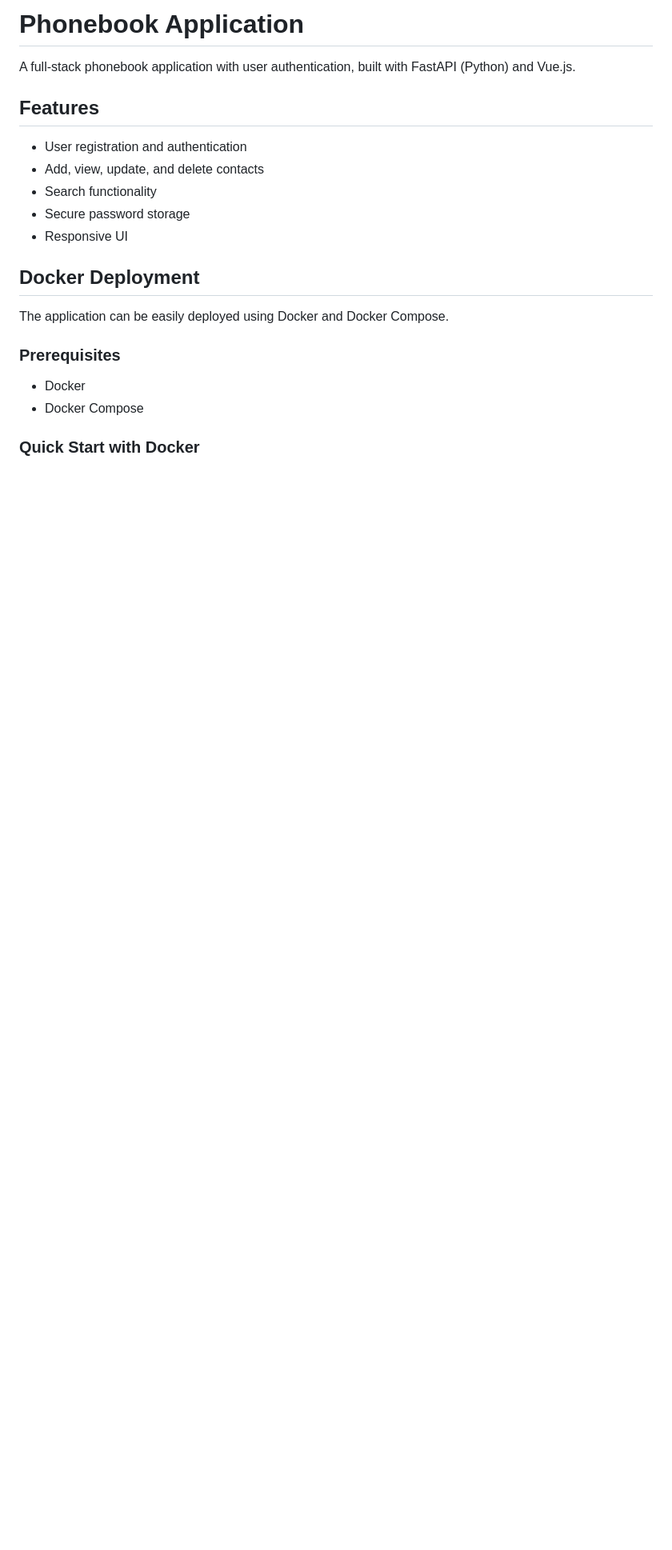
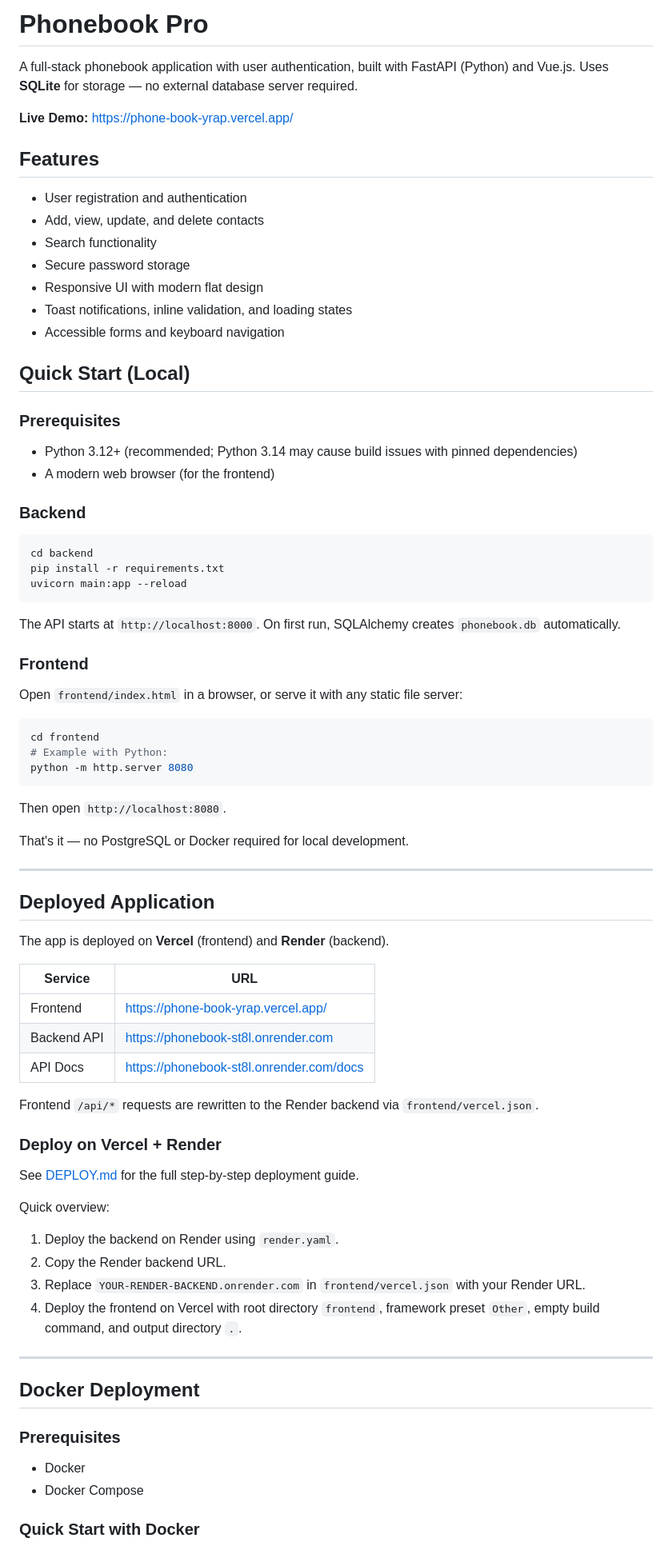
Before and after one commit to yashbodake/PhoneBook, a Markdown page: README.md, the part around one of its changes. Shown at 80% size. Rendered like a GitHub page; blank space fills up the shorter version.

````diff
--- a/README.md
+++ b/README.md
@@ -1,6 +1,8 @@
-# Phonebook Application
+# Phonebook Pro
 
-A full-stack phonebook application with user authentication, built with FastAPI (Python) and Vue.js.
+A full-stack phonebook application with user authentication, built with FastAPI (Python) and Vue.js. Uses **SQLite** for storage — no external database server required.
+
+**Live Demo:** [https://phone-book-yrap.vercel.app/](https://phone-book-yrap.vercel.app/)
 
 ## Features
 
@@ -8,11 +10,69 @@ A full-stack phonebook application with user authentication, built with FastAPI
 - Add, view, update, and delete contacts
 - Search functionality
 - Secure password storage
-- Responsive UI
+- Responsive UI with modern flat design
+- Toast notifications, inline validation, and loading states
+- Accessible forms and keyboard navigation
+
+## Quick Start (Local)
+
+### Prerequisites
+
+- Python 3.12+ (recommended; Python 3.14 may cause build issues with pinned dependencies)
+- A modern web browser (for the frontend)
+
+### Backend
+
+```bash
+cd backend
+pip install -r requirements.txt
+uvicorn main:app --reload
+```
+
+The API starts at `http://localhost:8000`. On first run, SQLAlchemy creates `phonebook.db` automatically.
+
+### Frontend
+
+Open `frontend/index.html` in a browser, or serve it with any static file server:
+
+```bash
+cd frontend
+# Example with Python:
+python -m http.server 8080
+```
+
+Then open `http://localhost:8080`.
+
+That's it — no PostgreSQL or Docker required for local development.
+
+---
+
+## Deployed Application
+
+The app is deployed on **Vercel** (frontend) and **Render** (backend).
+
+| Service | URL |
+|---|---|
+| Frontend | [https://phone-book-yrap.vercel.app/](https://phone-book-yrap.vercel.app/) |
+| Backend API | [https://phonebook-st8l.onrender.com](https://phonebook-st8l.onrender.com) |
+| API Docs | [https://phonebook-st8l.onrender.com/docs](https://phonebook-st8l.onrender.com/docs) |
+
+Frontend `/api/*` requests are rewritten to the Render backend via `frontend/vercel.json`.
+
+### Deploy on Vercel + Render
+
+See [DEPLOY.md](DEPLOY.md) for the full step-by-step deployment guide.
+
+Quick overview:
+
+1. Deploy the backend on Render using `render.yaml`.
+2. Copy the Render backend URL.
+3. Replace `YOUR-RENDER-BACKEND.onrender.com` in `frontend/vercel.json` with your Render URL.
+4. Deploy the frontend on Vercel with root directory `frontend`, framework preset `Other`, empty build command, and output directory `.`.
+
+---
 
 ## Docker Deployment
-
-The application can be easily deployed using Docker and Docker Compose.
 
 ### Prerequisites
 
````
Also changed, not shown: other parts of README.md (+63 -97 lines).
